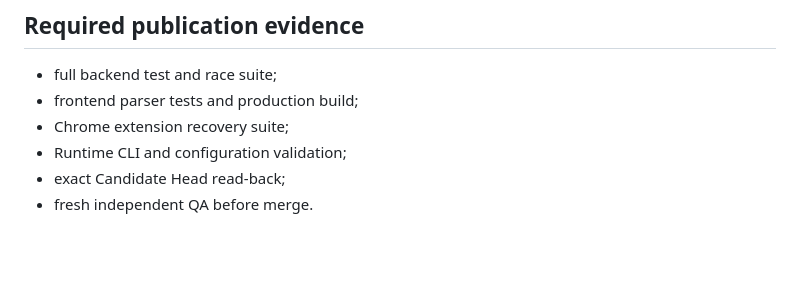
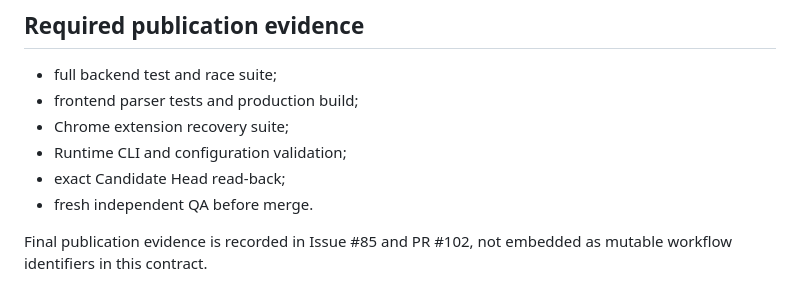
Before and after one commit to NordCoder/cddm-dashboard, a Markdown page: .delivery/changes/85-autopilot-continuous-soak.md, the part around the change. Drawn GitHub-style; blank space fills up the shorter version.

Commit message:
chore: bind final C4 publication to exact Head

```diff
--- a/.delivery/changes/85-autopilot-continuous-soak.md
+++ b/.delivery/changes/85-autopilot-continuous-soak.md
@@ -39,3 +39,5 @@ Verify the complete M9–M12 durable loop under restart, duplicate, stale-identi
 - Runtime CLI and configuration validation;
 - exact Candidate Head read-back;
 - fresh independent QA before merge.
+
+Final publication evidence is recorded in Issue #85 and PR #102, not embedded as mutable workflow identifiers in this contract.
```
